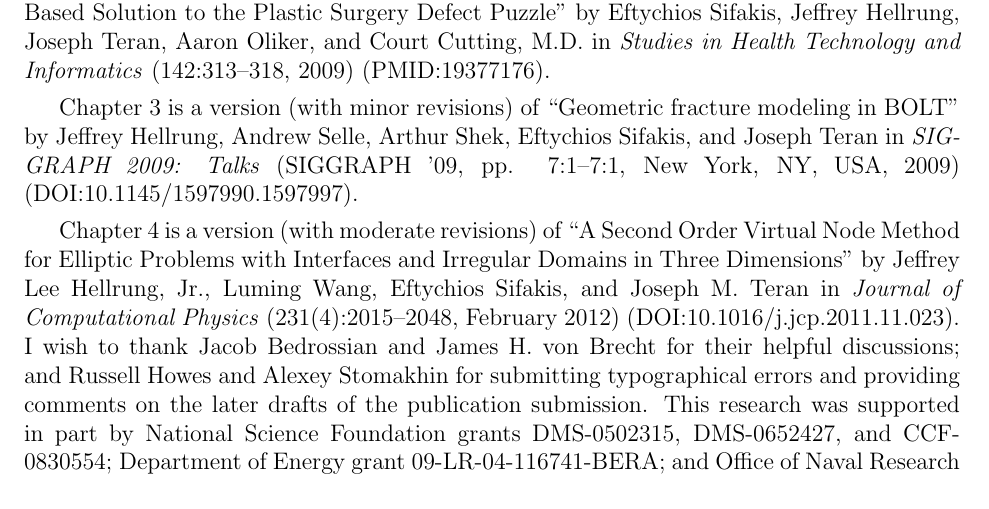
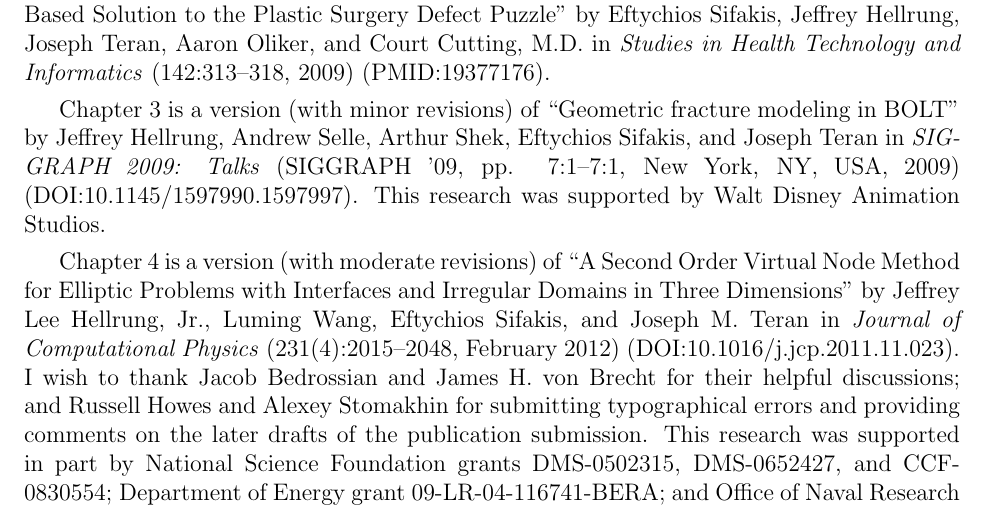
Before and after one commit to jhellrung/documents, a LaTeX thesis (dissertation/dissertation.tex, which reads dissertation/dissertation.prelim.tex): part of page 17 of 138, cut so that both start at the same text. Compiled offline with pdfLaTeX.

Commit message:
adding acknowledgment

```diff
--- a/dissertation/dissertation.prelim.tex
+++ b/dissertation/dissertation.prelim.tex
@@ -30,7 +30,7 @@ Chapter~\ref{chap:partI.crackpropagation} is version (with moderate revisions) o
 
 Chapter~\ref{chap:partI.virtualsurgery} is a version (with minor revisions) of ``Local Flaps: A Real-Time Finite Element Based Solution to the Plastic Surgery Defect Puzzle'' by Eftychios Sifakis, Jeffrey Hellrung, Joseph Teran, Aaron Oliker, and Court Cutting,~M.D. in \textit{Studies in Health Technology and Informatics} (142:313--318, 2009) (PMID:19377176).
 
-Chapter~\ref{chap:partI.fractureanimation} is a version (with minor revisions) of ``Geometric fracture modeling in BOLT'' by Jeffrey Hellrung, Andrew Selle, Arthur Shek, Eftychios Sifakis, and Joseph Teran in \textit{SIGGRAPH 2009: Talks} (SIGGRAPH '09, pp. 7:1--7:1, New York, NY, USA, 2009) \linebreak[4] (DOI:10.1145/1597990.1597997).
+Chapter~\ref{chap:partI.fractureanimation} is a version (with minor revisions) of ``Geometric fracture modeling in BOLT'' by Jeffrey Hellrung, Andrew Selle, Arthur Shek, Eftychios Sifakis, and Joseph Teran in \textit{SIGGRAPH 2009: Talks} (SIGGRAPH '09, pp. 7:1--7:1, New York, NY, USA, 2009) \linebreak[4] (DOI:10.1145/1597990.1597997). This research was supported by Walt Disney Animation Studios.
 
 Chapter~\ref{chap:partII.poisson} is a version (with moderate revisions) of ``A Second Order Virtual Node Method for Elliptic Problems with Interfaces and Irregular Domains in Three Dimensions'' by Jeffrey Lee Hellrung,~Jr., Luming Wang, Eftychios Sifakis, and Joseph M. Teran in \textit{Journal of Computational Physics} (231(4):2015--2048, February 2012) (DOI:10.1016/j.jcp.2011.11.023). I wish to thank Jacob Bedrossian and James H. von Brecht for their helpful discussions; and Russell Howes and Alexey Stomakhin for submitting typographical errors and providing comments on the later drafts of the publication submission. This research was supported in part by National Science Foundation grants DMS-0502315, DMS-0652427, and CCF-0830554; Department of Energy grant 09-LR-04-116741-BERA; and Office of Naval Research grants N000140310071 and N000141010730.
 
```
